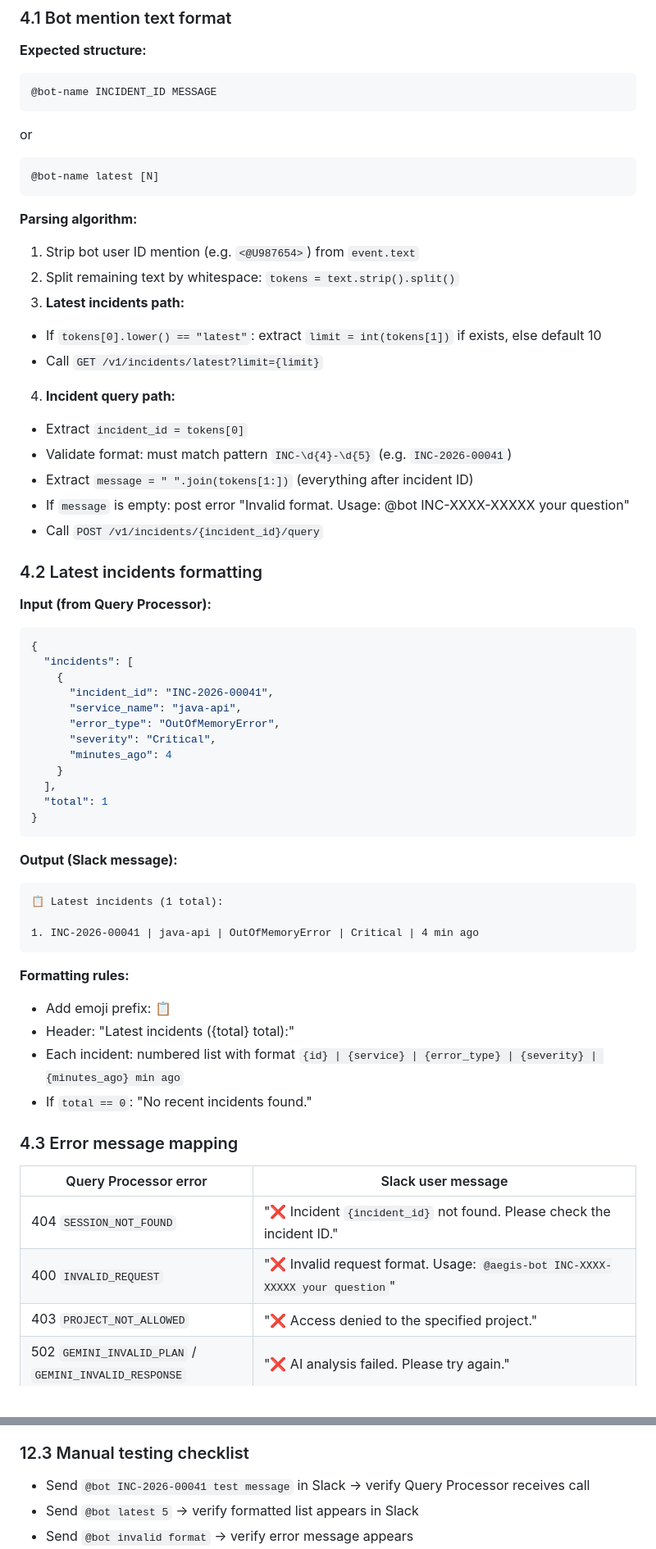
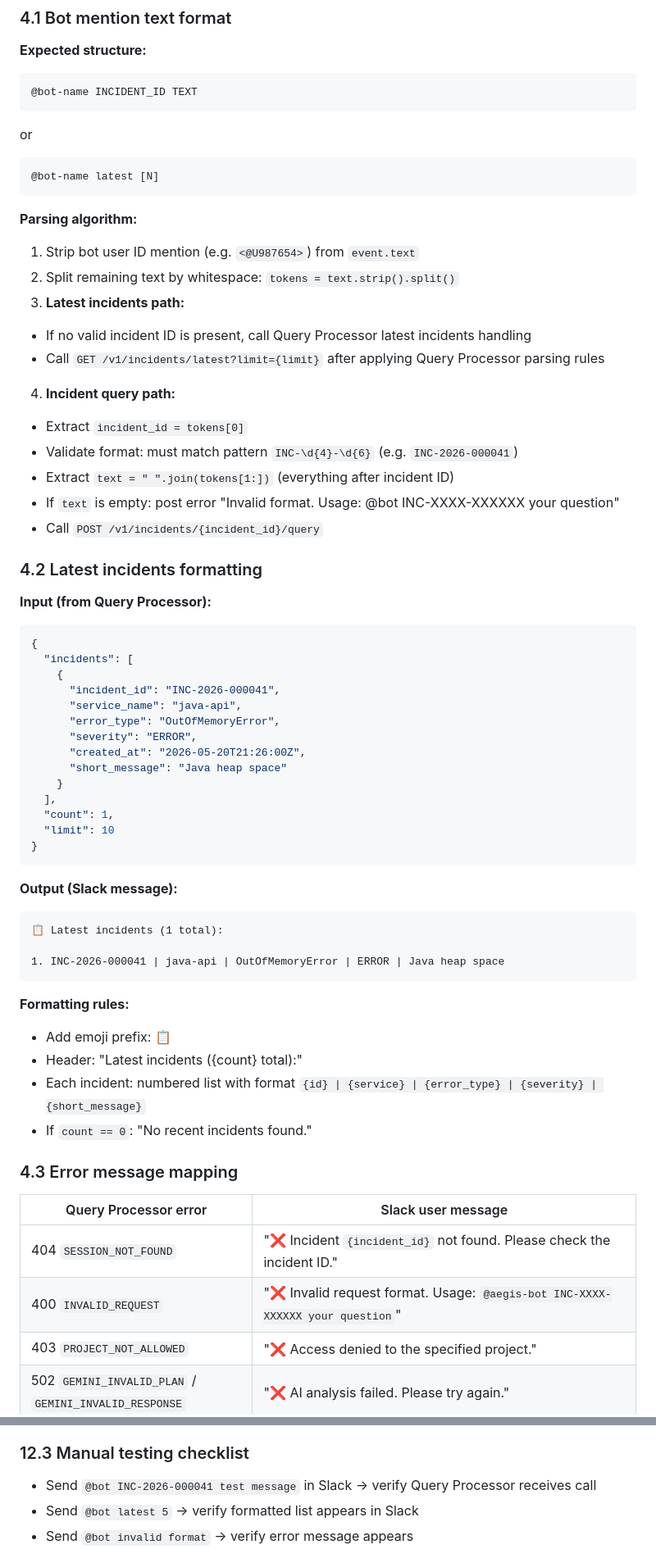
Before and after one commit to Iwaniukooo11/gcp-aegis-ai, a Markdown page: docs/slack-gateway-spec.md, 2 parts joined by grey strips. Shown at 82% size. Drawn GitHub-style.

Commit message:
Align service specs

````diff
--- a/docs/slack-gateway-spec.md
+++ b/docs/slack-gateway-spec.md
@@ -325,7 +340,7 @@ X-Request-Id: <uuid>
 **Expected structure:**
 
 ```
-@bot-name INCIDENT_ID MESSAGE
+@bot-name INCIDENT_ID TEXT
 ```
 
 or
@@ -339,13 +354,13 @@ or
 1. Strip bot user ID mention (e.g. `<@U987654>`) from `event.text`
 2. Split remaining text by whitespace: `tokens = text.strip().split()`
 3. **Latest incidents path:**
-  - If `tokens[0].lower() == "latest"`: extract `limit = int(tokens[1])` if exists, else default 10
-  - Call `GET /v1/incidents/latest?limit={limit}`
+  - If no valid incident ID is present, call Query Processor latest incidents handling
+  - Call `GET /v1/incidents/latest?limit={limit}` after applying Query Processor parsing rules
 4. **Incident query path:**
   - Extract `incident_id = tokens[0]`
-  - Validate format: must match pattern `INC-\d{4}-\d{5}` (e.g. `INC-2026-00041`)
-  - Extract `message = " ".join(tokens[1:])` (everything after incident ID)
-  - If `message` is empty: post error "Invalid format. Usage: @bot INC-XXXX-XXXXX your question"
+  - Validate format: must match pattern `INC-\d{4}-\d{6}` (e.g. `INC-2026-000041`)
+  - Extract `text = " ".join(tokens[1:])` (everything after incident ID)
+  - If `text` is empty: post error "Invalid format. Usage: @bot INC-XXXX-XXXXXX your question"
   - Call `POST /v1/incidents/{incident_id}/query`
 
 ### 4.2 Latest incidents formatting
@@ -356,14 +371,16 @@ or
 {
   "incidents": [
     {
-      "incident_id": "INC-2026-00041",
+      "incident_id": "INC-2026-000041",
       "service_name": "java-api",
       "error_type": "OutOfMemoryError",
-      "severity": "Critical",
-      "minutes_ago": 4
+      "severity": "ERROR",
+      "created_at": "2026-05-20T21:26:00Z",
+      "short_message": "Java heap space"
     }
   ],
-  "total": 1
+  "count": 1,
+  "limit": 10
 }
 ```
 
@@ -372,15 +389,15 @@ or
 ```
 📋 Latest incidents (1 total):
 
-1. INC-2026-00041 | java-api | OutOfMemoryError | Critical | 4 min ago
+1. INC-2026-000041 | java-api | OutOfMemoryError | ERROR | Java heap space
 ```
 
 **Formatting rules:**
 
 - Add emoji prefix: 📋
-- Header: "Latest incidents ({total} total):"
-- Each incident: numbered list with format `{id} | {service} | {error_type} | {severity} | {minutes_ago} min ago`
-- If `total == 0`: "No recent incidents found."
+- Header: "Latest incidents ({count} total):"
+- Each incident: numbered list with format `{id} | {service} | {error_type} | {severity} | {short_message}`
+- If `count == 0`: "No recent incidents found."
 
 ### 4.3 Error message mapping
 
@@ -388,7 +405,7 @@ or
 | Query Processor error                                 | Slack user message                                                                                                                                 |
 | ----------------------------------------------------- | -------------------------------------------------------------------------------------------------------------------------------------------------- |
 | 404 `SESSION_NOT_FOUND`                               | "❌ Incident `{incident_id}` not found. Please check the incident ID."                                                                              |
-| 400 `INVALID_REQUEST`                                 | "❌ Invalid request format. Usage: `@aegis-bot INC-XXXX-XXXXX your question`"                                                                       |
+| 400 `INVALID_REQUEST`                                 | "❌ Invalid request format. Usage: `@aegis-bot INC-XXXX-XXXXXX your question`"                                                                      |
 | 403 `PROJECT_NOT_ALLOWED`                             | "❌ Access denied to the specified project."                                                                                                        |
 | 502 `GEMINI_INVALID_PLAN` / `GEMINI_INVALID_RESPONSE` | "❌ AI analysis failed. Please try again."                                                                                                          |
 | 503 `DEPENDENCY_UNAVAILABLE`                          | "❌ Service temporarily unavailable. Please try again in a moment."                                                                                 |
@@ -646,7 +663,7 @@ resource "google_cloud_run_v2_service" "slack_gateway" {
 
 ### 12.3 Manual testing checklist
 
-- Send `@bot INC-2026-00041 test message` in Slack → verify Query Processor receives call
+- Send `@bot INC-2026-000041 test message` in Slack → verify Query Processor receives call
 - Send `@bot latest 5` → verify formatted list appears in Slack
 - Send `@bot invalid format` → verify error message appears
 - Trigger incident in client project → verify alert appears in Slack
````
Also changed, not shown: other parts of docs/slack-gateway-spec.md (+65 -46 lines), docs/query-processor-spec.md (+26 -24 lines).
